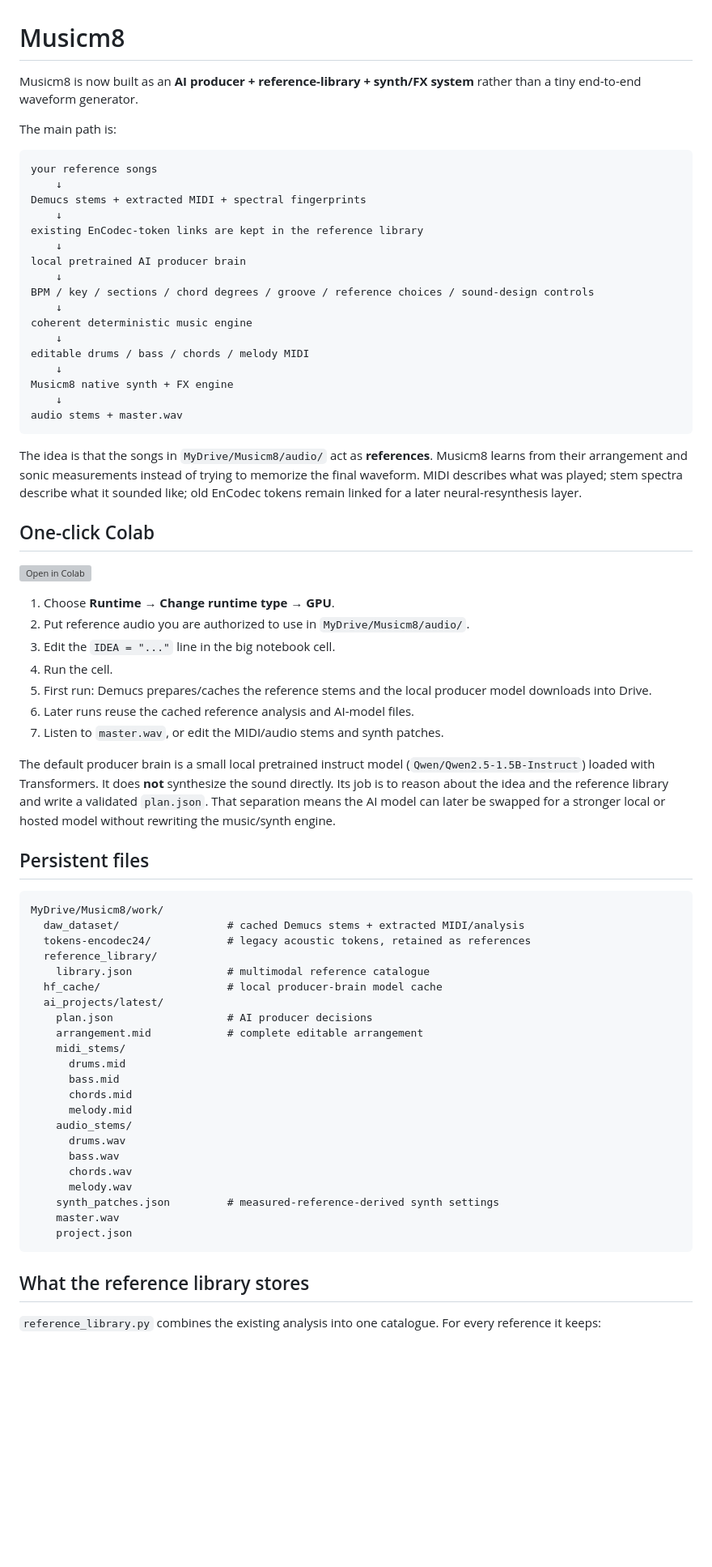
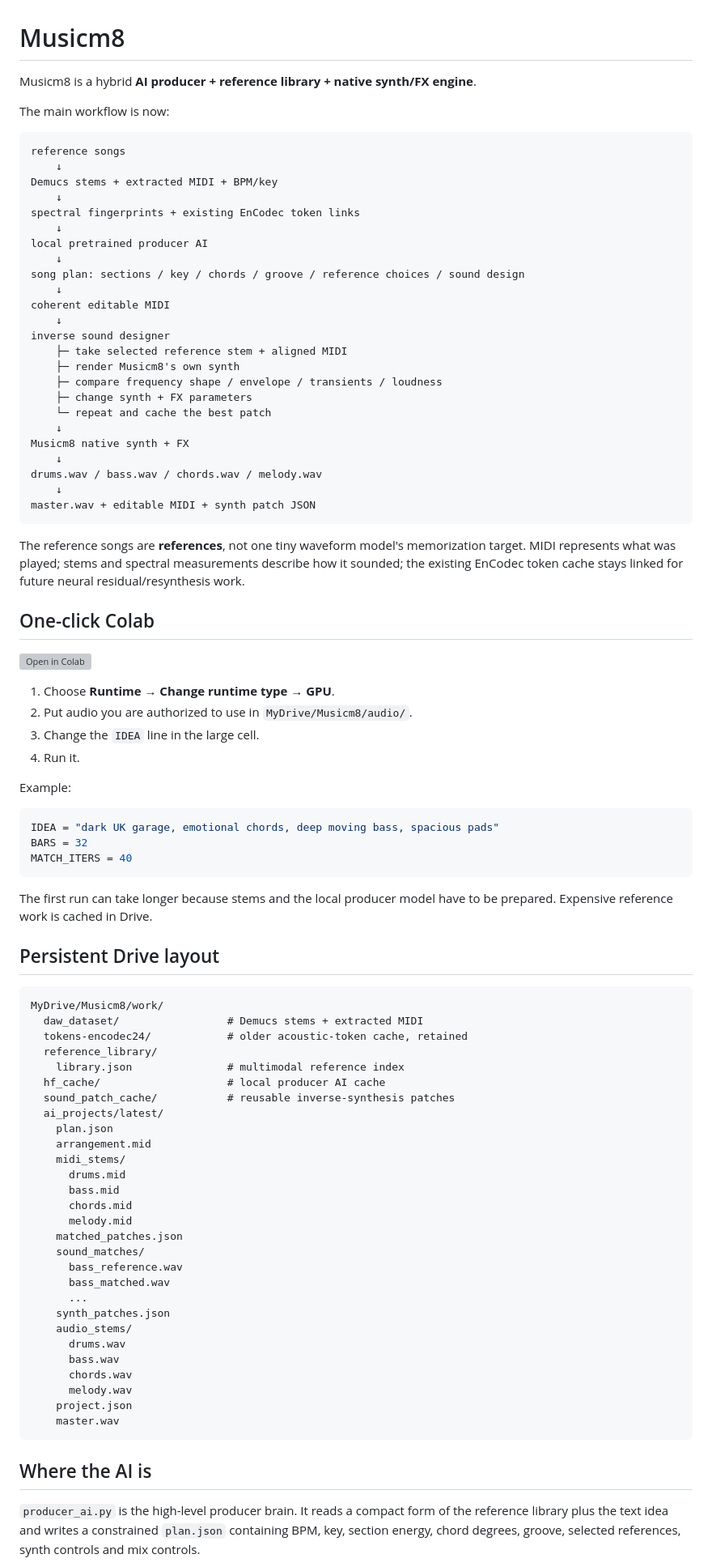
Before and after one commit to Elephant-logic/Musicm8, a Markdown page: README.md, the part around one of its changes. Shown at 81% size. GitHub-like rendering; blank space fills up the shorter version; grey boxes are pictures that could not be loaded.

Commit message:
Document inverse sound designer

````diff
--- a/README.md
+++ b/README.md
@@ -1,73 +1,91 @@
 # Musicm8
 
-Musicm8 is now built as an **AI producer + reference-library + synth/FX system** rather than a tiny end-to-end waveform generator.
+Musicm8 is a hybrid **AI producer + reference library + native synth/FX engine**.
 
-The main path is:
+The main workflow is now:
 
 ```text
-your reference songs
+reference songs
     ↓
-Demucs stems + extracted MIDI + spectral fingerprints
+Demucs stems + extracted MIDI + BPM/key
     ↓
-existing EnCodec-token links are kept in the reference library
+spectral fingerprints + existing EnCodec token links
     ↓
-local pretrained AI producer brain
+local pretrained producer AI
     ↓
-BPM / key / sections / chord degrees / groove / reference choices / sound-design controls
+song plan: sections / key / chords / groove / reference choices / sound design
     ↓
-coherent deterministic music engine
+coherent editable MIDI
     ↓
-editable drums / bass / chords / melody MIDI
+inverse sound designer
+    ├─ take selected reference stem + aligned MIDI
+    ├─ render Musicm8's own synth
+    ├─ compare frequency shape / envelope / transients / loudness
+    ├─ change synth + FX parameters
+    └─ repeat and cache the best patch
     ↓
-Musicm8 native synth + FX engine
+Musicm8 native synth + FX
     ↓
-audio stems + master.wav
+drums.wav / bass.wav / chords.wav / melody.wav
+    ↓
+master.wav + editable MIDI + synth patch JSON
 ```
 
-The idea is that the songs in `MyDrive/Musicm8/audio/` act as **references**. Musicm8 learns from their arrangement and sonic measurements instead of trying to memorize the final waveform. MIDI describes what was played; stem spectra describe what it sounded like; old EnCodec tokens remain linked for a later neural-resynthesis layer.
+The reference songs are **references**, not one tiny waveform model's memorization target. MIDI represents what was played; stems and spectral measurements describe how it sounded; the existing EnCodec token cache stays linked for future neural residual/resynthesis work.
 
 ## One-click Colab
 
 [![Open in Colab](https://colab.research.google.com/assets/colab-badge.svg)](https://colab.research.google.com/github/Elephant-logic/Musicm8/blob/main/notebooks/Musicm8_Colab.ipynb)
 
 1. Choose **Runtime → Change runtime type → GPU**.
-2. Put reference audio you are authorized to use in `MyDrive/Musicm8/audio/`.
-3. Edit the `IDEA = "..."` line in the big notebook cell.
-4. Run the cell.
-5. First run: Demucs prepares/caches the reference stems and the local producer model downloads into Drive.
-6. Later runs reuse the cached reference analysis and AI-model files.
-7. Listen to `master.wav`, or edit the MIDI/audio stems and synth patches.
+2. Put audio you are authorized to use in `MyDrive/Musicm8/audio/`.
+3. Change the `IDEA` line in the large cell.
+4. Run it.
 
-The default producer brain is a small local pretrained instruct model (`Qwen/Qwen2.5-1.5B-Instruct`) loaded with Transformers. It does **not** synthesize the sound directly. Its job is to reason about the idea and the reference library and write a validated `plan.json`. That separation means the AI model can later be swapped for a stronger local or hosted model without rewriting the music/synth engine.
+Example:
 
-## Persistent files
+```python
+IDEA = "dark UK garage, emotional chords, deep moving bass, spacious pads"
+BARS = 32
+MATCH_ITERS = 40
+```
+
+The first run can take longer because stems and the local producer model have to be prepared. Expensive reference work is cached in Drive.
+
+## Persistent Drive layout
 
 ```text
 MyDrive/Musicm8/work/
-  daw_dataset/                 # cached Demucs stems + extracted MIDI/analysis
-  tokens-encodec24/            # legacy acoustic tokens, retained as references
+  daw_dataset/                 # Demucs stems + extracted MIDI
+  tokens-encodec24/            # older acoustic-token cache, retained
   reference_library/
-    library.json               # multimodal reference catalogue
-  hf_cache/                    # local producer-brain model cache
+    library.json               # multimodal reference index
+  hf_cache/                    # local producer AI cache
+  sound_patch_cache/           # reusable inverse-synthesis patches
   ai_projects/latest/
-    plan.json                  # AI producer decisions
-    arrangement.mid            # complete editable arrangement
+    plan.json
+    arrangement.mid
     midi_stems/
       drums.mid
       bass.mid
       chords.mid
       melody.mid
+    matched_patches.json
+    sound_matches/
+      bass_reference.wav
+      bass_matched.wav
+      ...
+    synth_patches.json
     audio_stems/
       drums.wav
       bass.wav
       chords.wav
       melody.wav
-    synth_patches.json         # measured-reference-derived synth settings
+    project.json
     master.wav
-    project.json
 ```
 
-## What the reference library stores
+## Where the AI is
 
-`reference_library.py` combines the existing analysis into one catalogue. For every reference it keeps:
+`producer_ai.py` is the high-level producer brain. It reads a compact form of the reference library plus the text idea and writes a constrained `plan.json` containing BPM, key, section energy, chord degrees, groove, selected references, synth controls and mix controls.
 
````
Also changed, not shown: other parts of README.md (+31 -47 lines).
